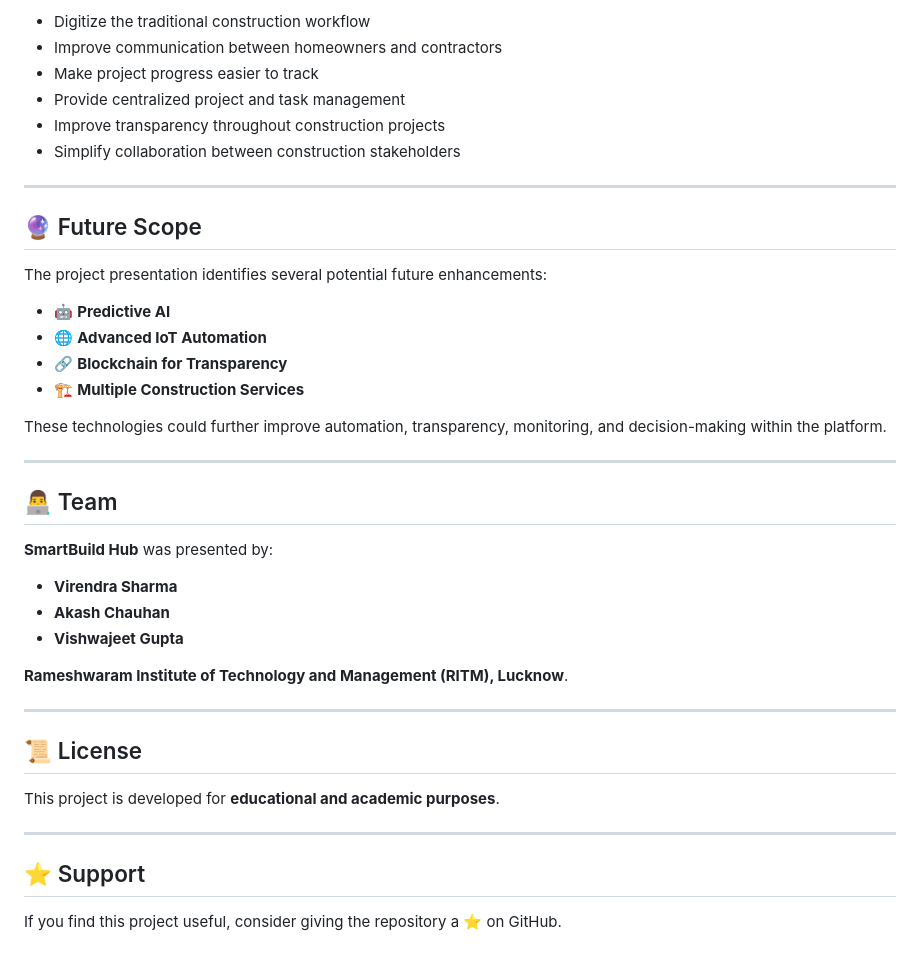
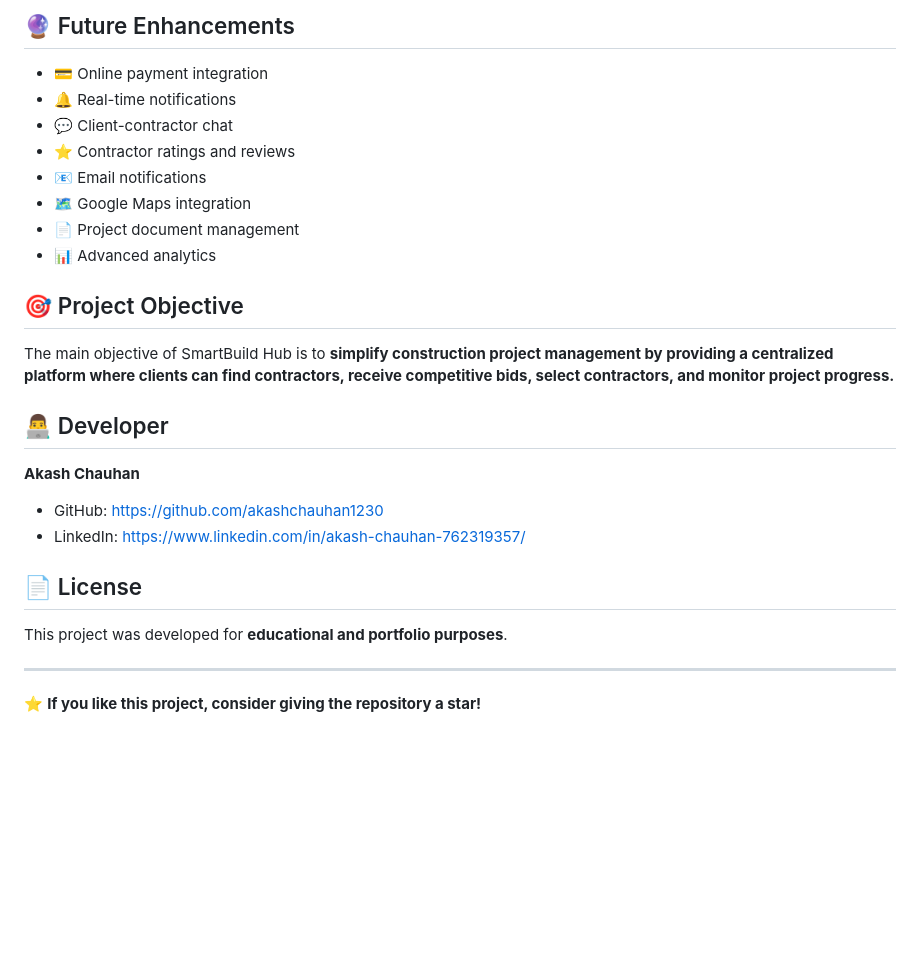
Before and after one commit to akashchauhan1230/SmartBuild-Hub, a Markdown page: README.md, the part around one of its changes. Drawn GitHub-style; blank space fills up the shorter version.

```diff
--- a/README.md
+++ b/README.md
@@ -250,44 +200,30 @@ http://127.0.0.1:8000/
 
-* Digitize the traditional construction workflow
-* Improve communication between homeowners and contractors
-* Make project progress easier to track
-* Provide centralized project and task management
-* Improve transparency throughout construction projects
-* Simplify collaboration between construction stakeholders
+## 🔮 Future Enhancements
+
+* 💳 Online payment integration
+* 🔔 Real-time notifications
+* 💬 Client-contractor chat
+* ⭐ Contractor ratings and reviews
+* 📧 Email notifications
+* 🗺️ Google Maps integration
+* 📄 Project document management
+* 📊 Advanced analytics
+
+## 🎯 Project Objective
+
+The main objective of SmartBuild Hub is to **simplify construction project management by providing a centralized platform where clients can find contractors, receive competitive bids, select contractors, and monitor project progress.**
+
+## 👨‍💻 Developer
+
+**Akash Chauhan**
+
+* GitHub: https://github.com/akashchauhan1230
+* LinkedIn: https://www.linkedin.com/in/akash-chauhan-762319357/
+
+## 📄 License
+
+This project was developed for **educational and portfolio purposes**.
 
 ---
 
-## 🔮 Future Scope
-
-The project presentation identifies several potential future enhancements:
-
-* 🤖 **Predictive AI**
-* 🌐 **Advanced IoT Automation**
-* 🔗 **Blockchain for Transparency**
-* 🏗️ **Multiple Construction Services**
-
-These technologies could further improve automation, transparency, monitoring, and decision-making within the platform.
-
----
-
-## 👨‍💻 Team
-
-**SmartBuild Hub** was presented by:
-
-* **Virendra Sharma**
-* **Akash Chauhan**
-* **Vishwajeet Gupta**
-
-**Rameshwaram Institute of Technology and Management (RITM), Lucknow**.
-
----
-
-## 📜 License
-
-This project is developed for **educational and academic purposes**.
-
----
-
-## ⭐ Support
-
-If you find this project useful, consider giving the repository a ⭐ on GitHub.
+⭐ **If you like this project, consider giving the repository a star!**
```
Also changed, not shown: other parts of README.md (+107 -157 lines).
